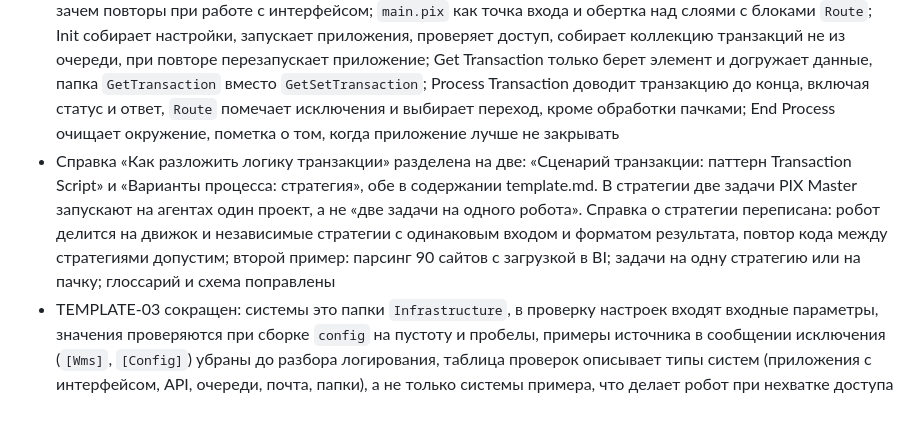
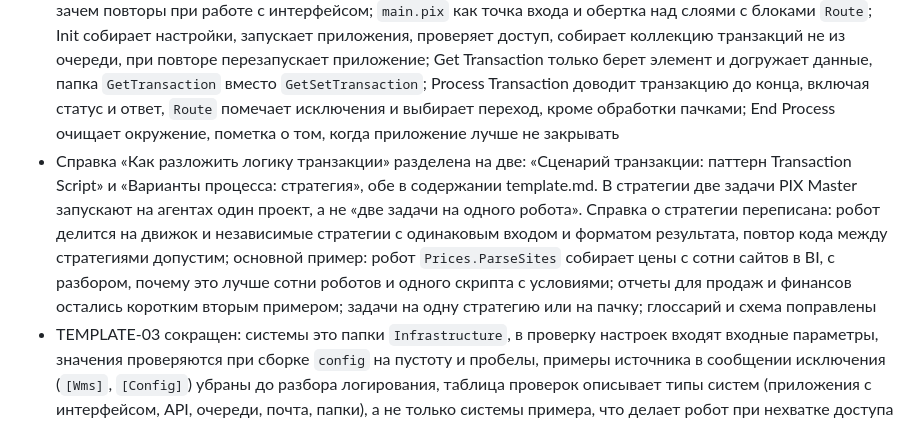
Before and after one commit to TheMrDJek/PixRpaDevelopmentConventions, a Markdown page: CHANGELOG.md, the part around the change. Drawn GitHub-style.

```diff
--- a/CHANGELOG.md
+++ b/CHANGELOG.md
@@ -28,7 +28,7 @@
 - TEMPLATE-02: число попыток и пауза задаются настройкой; повтор через Init нужен для сбоев интерфейса, роботу только на API или БД повторы запуска можно выключить, а временные ошибки API повторять в адаптере или через очередь. Переходы всех состояний собраны в одну таблицу с колонкой «Что делает `Route`». Process Transaction описан в общем виде: обрабатывает транзакцию полностью, до записи результата; выбор сценария по типу остался примером робота заказов, на схемах «обработка транзакции». Раздел Init объясняет, почему в нем так много работы, через принцип fail fast (термин добавлен в глоссарий): робот с ошибкой в настройке или окружении падает в Init, до первой транзакции. Get Transaction проверяет сигнал мягкой остановки активностью «Проверить сигнал остановки», на схеме состояний тоже «мягкая остановка»
 - template.md, project.md: переход между состояниями называется как активность PIX Studio, «Перейти на шаг», вместо `GoToStep`; названа и вторая активность, «Условный переход к шагу», со ссылками на документацию PIX. Абзац о переходах разделен: как делать переход, как подписывать шаг, почему не цикл `while (true)`. Из TEMPLATE-02 убрана таблица блоков `Init` / `Init - Route`: ее заменило одно предложение в разделе «main.pix»
 - TEMPLATE-02 «Выполняйте в каждом состоянии только его работу» (было «Используйте состояния State Machine по назначению») переписан по состояниям: классический шаблон из четырех состояний с повторами и зачем повторы при работе с интерфейсом; `main.pix` как точка входа и обертка над слоями с блоками `Route`; Init собирает настройки, запускает приложения, проверяет доступ, собирает коллекцию транзакций не из очереди, при повторе перезапускает приложение; Get Transaction только берет элемент и догружает данные, папка `GetTransaction` вместо `GetSetTransaction`; Process Transaction доводит транзакцию до конца, включая статус и ответ, `Route` помечает исключения и выбирает переход, кроме обработки пачками; End Process очищает окружение, пометка о том, когда приложение лучше не закрывать
-- Справка «Как разложить логику транзакции» разделена на две: «Сценарий транзакции: паттерн Transaction Script» и «Варианты процесса: стратегия», обе в содержании template.md. В стратегии две задачи PIX Master запускают на агентах один проект, а не «две задачи на одного робота». Справка о стратегии переписана: робот делится на движок и независимые стратегии с одинаковым входом и форматом результата, повтор кода между стратегиями допустим; второй пример: парсинг 90 сайтов с загрузкой в BI; задачи на одну стратегию или на пачку; глоссарий и схема поправлены
+- Справка «Как разложить логику транзакции» разделена на две: «Сценарий транзакции: паттерн Transaction Script» и «Варианты процесса: стратегия», обе в содержании template.md. В стратегии две задачи PIX Master запускают на агентах один проект, а не «две задачи на одного робота». Справка о стратегии переписана: робот делится на движок и независимые стратегии с одинаковым входом и форматом результата, повтор кода между стратегиями допустим; основной пример: робот `Prices.ParseSites` собирает цены с сотни сайтов в BI, с разбором, почему это лучше сотни роботов и одного скрипта с условиями; отчеты для продаж и финансов остались коротким вторым примером; задачи на одну стратегию или на пачку; глоссарий и схема поправлены
 - TEMPLATE-03 сокращен: системы это папки `Infrastructure`, в проверку настроек входят входные параметры, значения проверяются при сборке `config` на пустоту и пробелы, примеры источника в сообщении исключения (`[Wms]`, `[Config]`) убраны до разбора логирования, таблица проверок описывает типы систем (приложения с интерфейсом, API, очереди, почта, папки), а не только системы примера, что делает робот при нехватке доступа и при ошибке в настройке, показано таблицей; первый пункт «Почему» не повторяет абзац о fail fast. Справка о сценарии без повторов TEMPLATE-01 и упоминания каталога Фаулера, стратегия ссылается на TEMPLATE-03
 - TEMPLATE-03 «Проверяйте в Init настройки и доступ ко всем системам робота»: добавлена проверка ассетов (заполнены, верный формат адресов, дат и чисел); ошибка в настройке не повторяется, робот сразу пишет поддержке
 - TEMPLATE-01 переименован: «Раскладывайте скрипты по папкам по роли» вместо «Разделяйте проект на слои». Ссылки и карта разделов README обновлены
```
Also changed, not shown: docs/1-project/template.md (+18 -15 lines), images/template/template-strategy.png, 1 other file.
